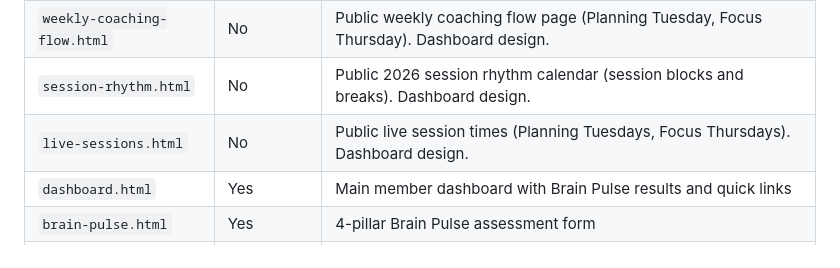
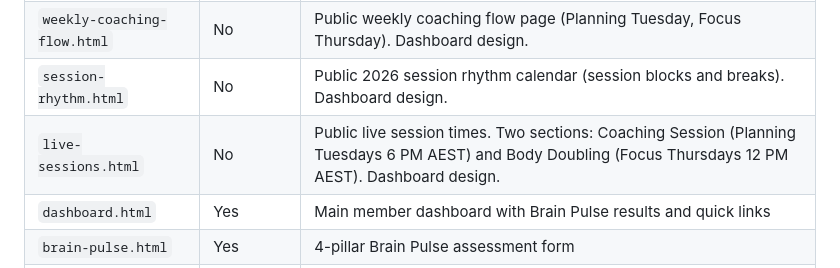
Before and after one commit to cathcoach4u/coach4Uapp-thrivehq, a Markdown page: CLAUDE.md, the part around the change. GitHub-like rendering.

Commit message:
Update CLAUDE.md for live-sessions.html
* Split live sessions into Coaching Session and Body Doubling sections

https://claude.ai/code/session_01Eb14n5aiL1xwjQ76HSAZuY

* Update CLAUDE.md — live-sessions.html two-section structure

https://claude.ai/code/session_01Eb14n5aiL1xwjQ76HSAZuY

---------

Co-authored-by: Claude <noreply@anthropic.com>

```diff
--- a/CLAUDE.md
+++ b/CLAUDE.md
@@ -16,7 +16,7 @@
 | `links.html` | No | Public Linktree-style links page (Teams, WhatsApp, coaching flow) |
 | `weekly-coaching-flow.html` | No | Public weekly coaching flow page (Planning Tuesday, Focus Thursday). Dashboard design. |
 | `session-rhythm.html` | No | Public 2026 session rhythm calendar (session blocks and breaks). Dashboard design. |
-| `live-sessions.html` | No | Public live session times (Planning Tuesdays, Focus Thursdays). Dashboard design. |
+| `live-sessions.html` | No | Public live session times. Two sections: Coaching Session (Planning Tuesdays 6 PM AEST) and Body Doubling (Focus Thursdays 12 PM AEST). Dashboard design. |
 | `dashboard.html` | Yes | Main member dashboard with Brain Pulse results and quick links |
 | `brain-pulse.html` | Yes | 4-pillar Brain Pulse assessment form |
 | `brain-pulse-detail.html` | Yes | Per-pillar coaching focus detail |
```
